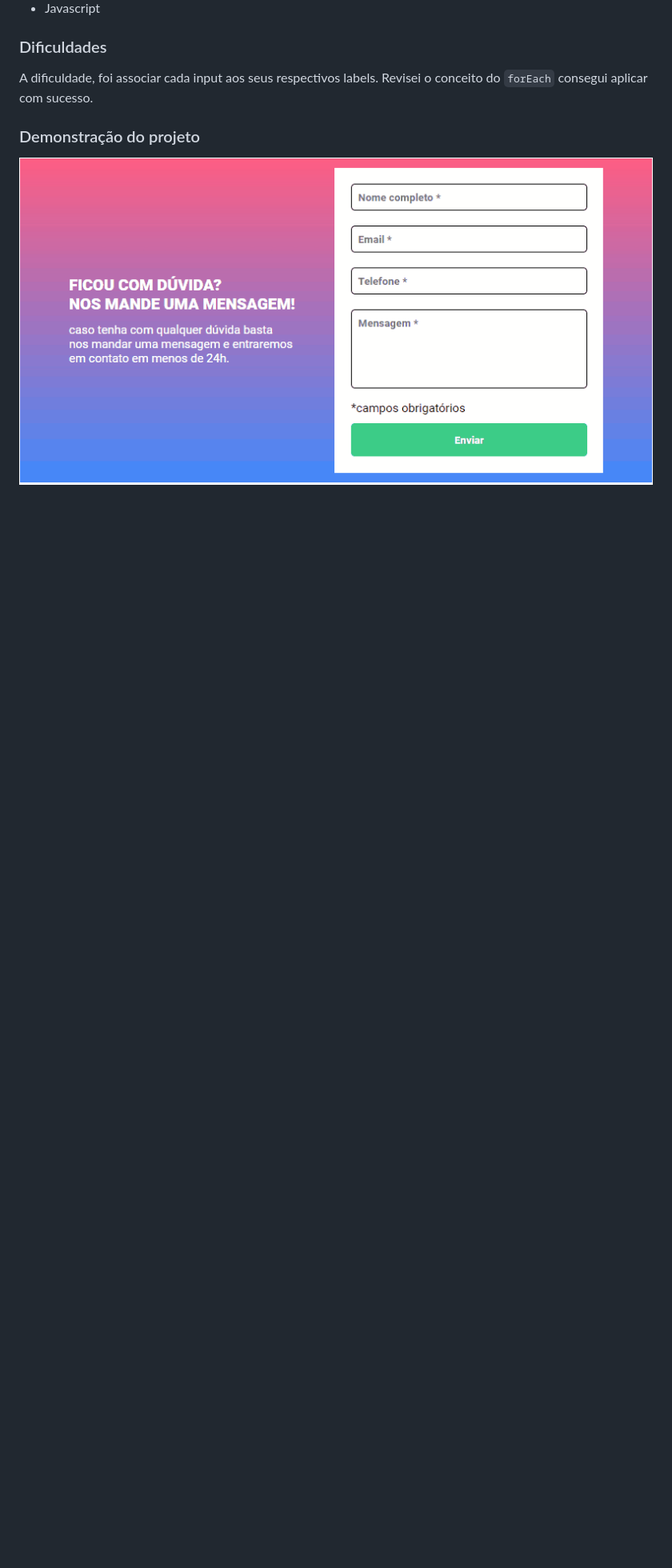
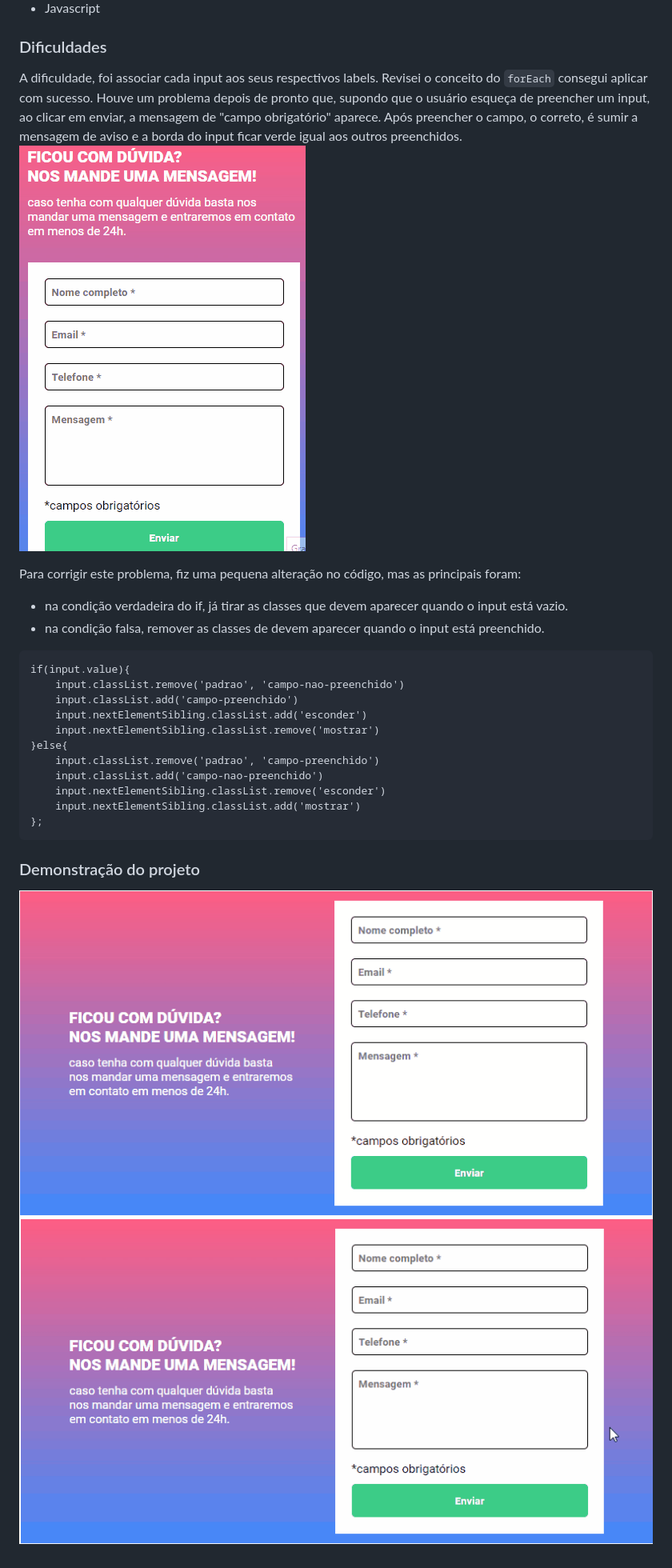
Before and after one commit to vinicius-dias3/desafio-js-intermediario, a Markdown page: readme.md, the part around the change. Shown: that part at 80% size. Drawn GitHub-style; pictures changed too: src/images/erro-na-validacao.gif (added), src/images/projeto-pronto-e-corrigido.gif (added); blank space fills up the shorter version.

Commit message:
projeto pronto e corrigido

````diff
--- a/readme.md
+++ b/readme.md
@@ -15,7 +15,26 @@ O desafio consiste em construir um formulário com os seguintes itens:
 - Javascript
 
 ### Dificuldades
-A dificuldade, foi associar cada input aos seus respectivos labels. Revisei o conceito do `forEach` consegui aplicar com sucesso.
+A dificuldade, foi associar cada input aos seus respectivos labels. Revisei o conceito do `forEach` consegui aplicar com sucesso. Houve um problema depois de pronto que, supondo que o usuário esqueça de preencher um input, ao clicar em enviar, a mensagem de "campo obrigatório" aparece. Após preencher o campo, o correto, é sumir a mensagem de aviso e a borda do input ficar verde igual aos outros preenchidos.
+![erro na validação](./src/images/erro-na-validacao.gif)
+
+Para corrigir este problema, fiz uma pequena alteração no código, mas as principais foram:
+- na condição verdadeira do if, já tirar as classes que devem aparecer quando o input está vazio.
+- na condição falsa, remover as classes de devem aparecer quando o input está preenchido.
+```
+if(input.value){
+    input.classList.remove('padrao', 'campo-nao-preenchido')
+    input.classList.add('campo-preenchido')
+    input.nextElementSibling.classList.add('esconder')
+    input.nextElementSibling.classList.remove('mostrar')
+}else{
+    input.classList.remove('padrao', 'campo-preenchido')
+    input.classList.add('campo-nao-preenchido')
+    input.nextElementSibling.classList.remove('esconder')
+    input.nextElementSibling.classList.add('mostrar')
+};
+```
 
 ### Demonstração do projeto
-![demonstracao do projeto](./src/images/projeto-pronto.gif)
+![demonstração do projeto](./src/images/projeto-pronto.gif)
+![demonstração do projeto](./src/images/projeto-pronto-e-corrigido.gif)
````
Also changed, not shown: 1 other file.
